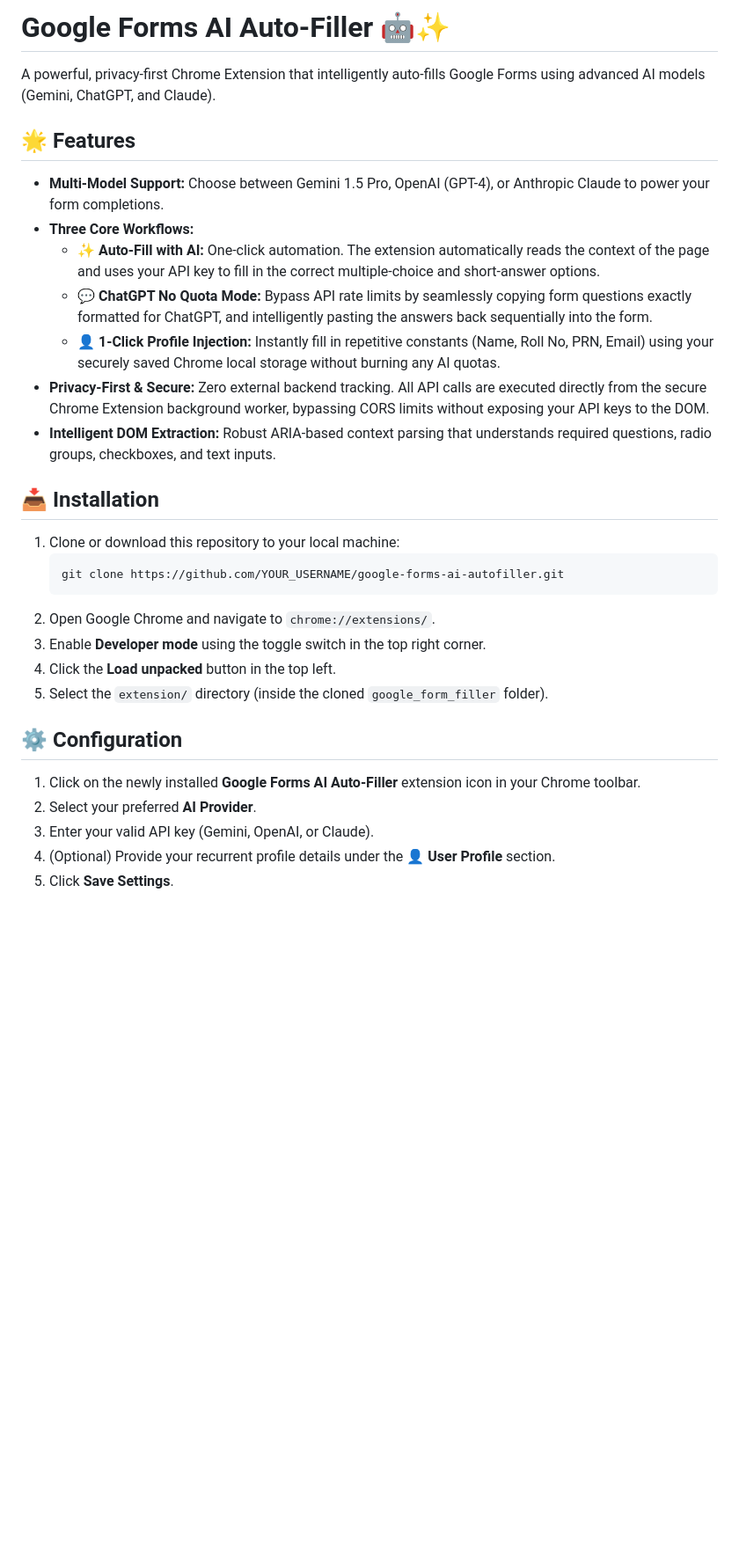
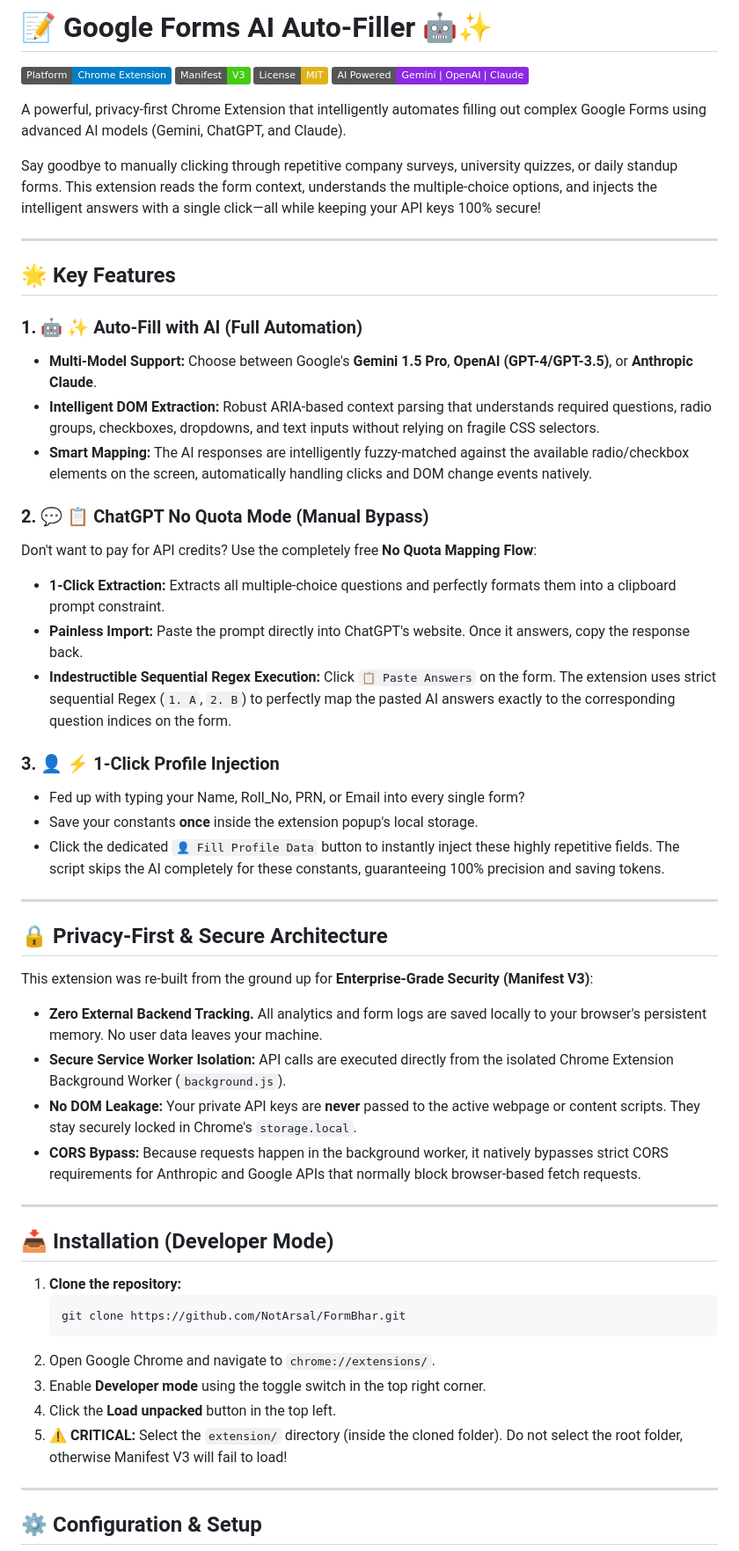
Before and after one commit to NotArsal/FormBhar, a Markdown page: README.md, the part around one of its changes. Shown at 88% size. GitHub-like rendering; badges without logos; blank space fills up the shorter version.

Commit message:
Update detailed README

````diff
--- a/README.md
+++ b/README.md
@@ -1,33 +1,58 @@
-# Google Forms AI Auto-Filler 🤖✨
+# 📝 Google Forms AI Auto-Filler 🤖✨
 
-A powerful, privacy-first Chrome Extension that intelligently auto-fills Google Forms using advanced AI models (Gemini, ChatGPT, and Claude).
+[![Chrome Extension](https://img.shields.io/badge/Platform-Chrome_Extension-blue.svg)](https://www.google.com/chrome/)
+[![Manifest V3](https://img.shields.io/badge/Manifest-V3-success.svg)](#)
+[![License: MIT](https://img.shields.io/badge/License-MIT-yellow.svg)](https://opensource.org/licenses/MIT)
+[![AI Supported](https://img.shields.io/badge/AI_Powered-Gemini_|_OpenAI_|_Claude-8A2BE2.svg)](#)
 
-## 🌟 Features
+A powerful, privacy-first Chrome Extension that intelligently automates filling out complex Google Forms using advanced AI models (Gemini, ChatGPT, and Claude).
 
-- **Multi-Model Support:** Choose between Gemini 1.5 Pro, OpenAI (GPT-4), or Anthropic Claude to power your form completions.
-- **Three Core Workflows:**
-  - **✨ Auto-Fill with AI:** One-click automation. The extension automatically reads the context of the page and uses your API key to fill in the correct multiple-choice and short-answer options.
-  - **💬 ChatGPT No Quota Mode:** Bypass API rate limits by seamlessly copying form questions exactly formatted for ChatGPT, and intelligently pasting the answers back sequentially into the form.
-  - **👤 1-Click Profile Injection:** Instantly fill in repetitive constants (Name, Roll No, PRN, Email) using your securely saved Chrome local storage without burning any AI quotas.
-- **Privacy-First & Secure:** Zero external backend tracking. All API calls are executed directly from the secure Chrome Extension background worker, bypassing CORS limits without exposing your API keys to the DOM.
-- **Intelligent DOM Extraction:** Robust ARIA-based context parsing that understands required questions, radio groups, checkboxes, and text inputs.
+Say goodbye to manually clicking through repetitive company surveys, university quizzes, or daily standup forms. This extension reads the form context, understands the multiple-choice options, and injects the intelligent answers with a single click—all while keeping your API keys 100% secure!
 
-## 📥 Installation
+---
 
-1. Clone or download this repository to your local machine:
+## 🌟 Key Features
+
+### 1. 🤖 ✨ Auto-Fill with AI (Full Automation)
+- **Multi-Model Support:** Choose between Google's **Gemini 1.5 Pro**, **OpenAI (GPT-4/GPT-3.5)**, or **Anthropic Claude**.
+- **Intelligent DOM Extraction:** Robust ARIA-based context parsing that understands required questions, radio groups, checkboxes, dropdowns, and text inputs without relying on fragile CSS selectors.
+- **Smart Mapping:** The AI responses are intelligently fuzzy-matched against the available radio/checkbox elements on the screen, automatically handling clicks and DOM change events natively.
+
+### 2. 💬 📋 ChatGPT No Quota Mode (Manual Bypass)
+Don't want to pay for API credits? Use the completely free **No Quota Mapping Flow**:
+- **1-Click Extraction:** Extracts all multiple-choice questions and perfectly formats them into a clipboard prompt constraint.
+- **Painless Import:** Paste the prompt directly into ChatGPT's website. Once it answers, copy the response back.
+- **Indestructible Sequential Regex Execution:** Click `📋 Paste Answers` on the form. The extension uses strict sequential Regex (`1. A`, `2. B`) to perfectly map the pasted AI answers exactly to the corresponding question indices on the form.
+
+### 3. 👤 ⚡ 1-Click Profile Injection
+- Fed up with typing your Name, Roll_No, PRN, or Email into every single form?
+- Save your constants **once** inside the extension popup's local storage.
+- Click the dedicated `👤 Fill Profile Data` button to instantly inject these highly repetitive fields. The script skips the AI completely for these constants, guaranteeing 100% precision and saving tokens.
+
+---
+
+## 🔒 Privacy-First & Secure Architecture
+
+This extension was re-built from the ground up for **Enterprise-Grade Security (Manifest V3)**:
+- **Zero External Backend Tracking.** All analytics and form logs are saved locally to your browser's persistent memory. No user data leaves your machine.
+- **Secure Service Worker Isolation:** API calls are executed directly from the isolated Chrome Extension Background Worker (`background.js`).
+- **No DOM Leakage:** Your private API keys are **never** passed to the active webpage or content scripts. They stay securely locked in Chrome's `storage.local`.
+- **CORS Bypass:** Because requests happen in the background worker, it natively bypasses strict CORS requirements for Anthropic and Google APIs that normally block browser-based fetch requests.
+
+---
+
+## 📥 Installation (Developer Mode)
+
+1. **Clone the repository:**
    ```bash
-   git clone https://github.com/YOUR_USERNAME/google-forms-ai-autofiller.git
+   git clone https://github.com/NotArsal/FormBhar.git
    ```
 2. Open Google Chrome and navigate to `chrome://extensions/`.
 3. Enable **Developer mode** using the toggle switch in the top right corner.
 4. Click the **Load unpacked** button in the top left.
-5. Select the `extension/` directory (inside the cloned `google_form_filler` folder).
+5. ⚠️ **CRITICAL:** Select the `extension/` directory (inside the cloned folder). Do not select the root folder, otherwise Manifest V3 will fail to load!
 
-## ⚙️ Configuration
+---
 
-1. Click on the newly installed **Google Forms AI Auto-Filler** extension icon in your Chrome toolbar.
-2. Select your preferred **AI Provider**.
-3. Enter your valid API key (Gemini, OpenAI, or Claude).
-4. (Optional) Provide your recurrent profile details under the **👤 User Profile** section.
-5. Click **Save Settings**.
+## ⚙️ Configuration & Setup
 
````
Also changed, not shown: other parts of README.md (+39 -14 lines).
